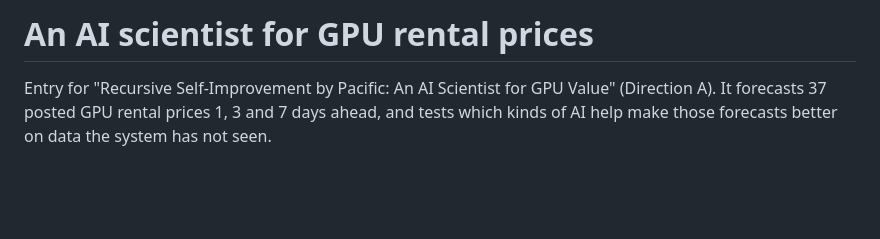
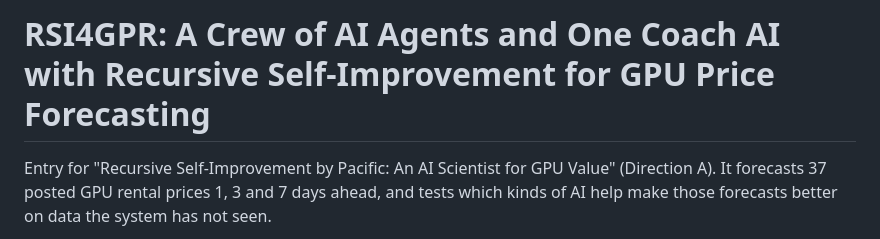
Before and after one commit to mahiuchun/gpu-price, a Markdown page: README.md, the part around one of its changes. GitHub-like rendering; blank space fills up the shorter version.

```diff
--- a/README.md
+++ b/README.md
@@ -1,4 +1,4 @@
-# An AI scientist for GPU rental prices
+# RSI4GPR: A Crew of AI Agents and One Coach AI with Recursive Self-Improvement for GPU Price Forecasting
 
 Entry for "Recursive Self-Improvement by Pacific: An AI Scientist for GPU Value" (Direction A).
 It forecasts 37 posted GPU rental prices 1, 3 and 7 days ahead, and tests which kinds of AI help
```
Also changed, not shown: other parts of README.md (+1 -1 lines), docs/media/demo/poster.jpg, 3 other files.
